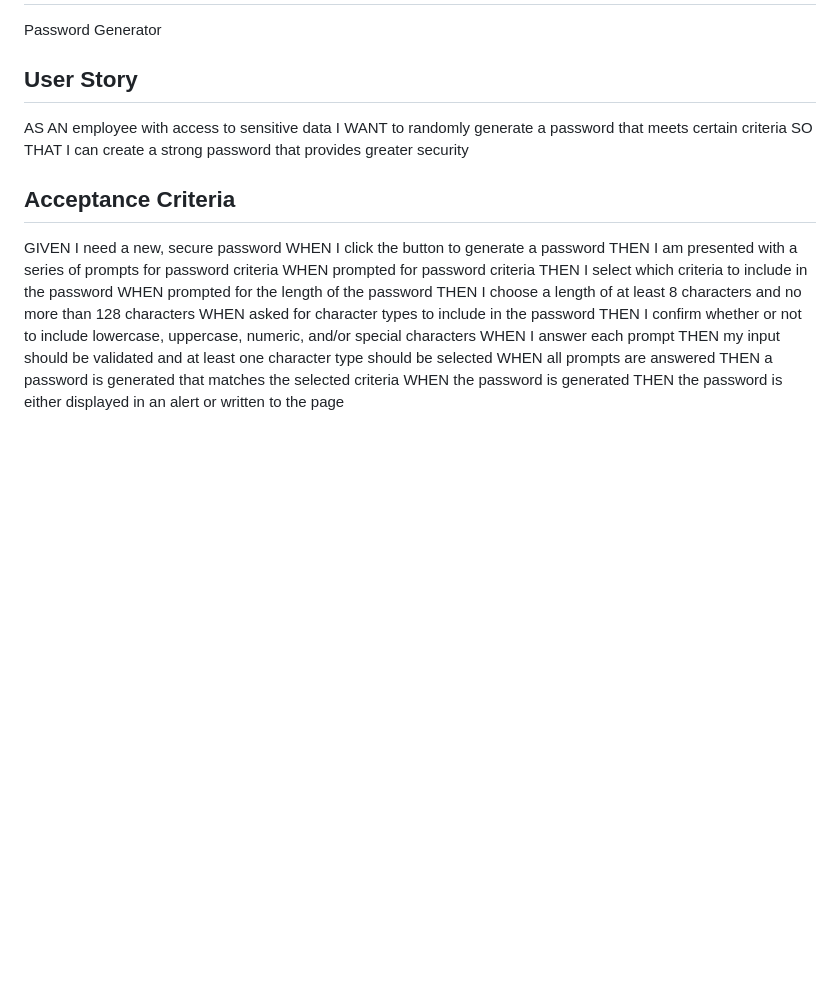
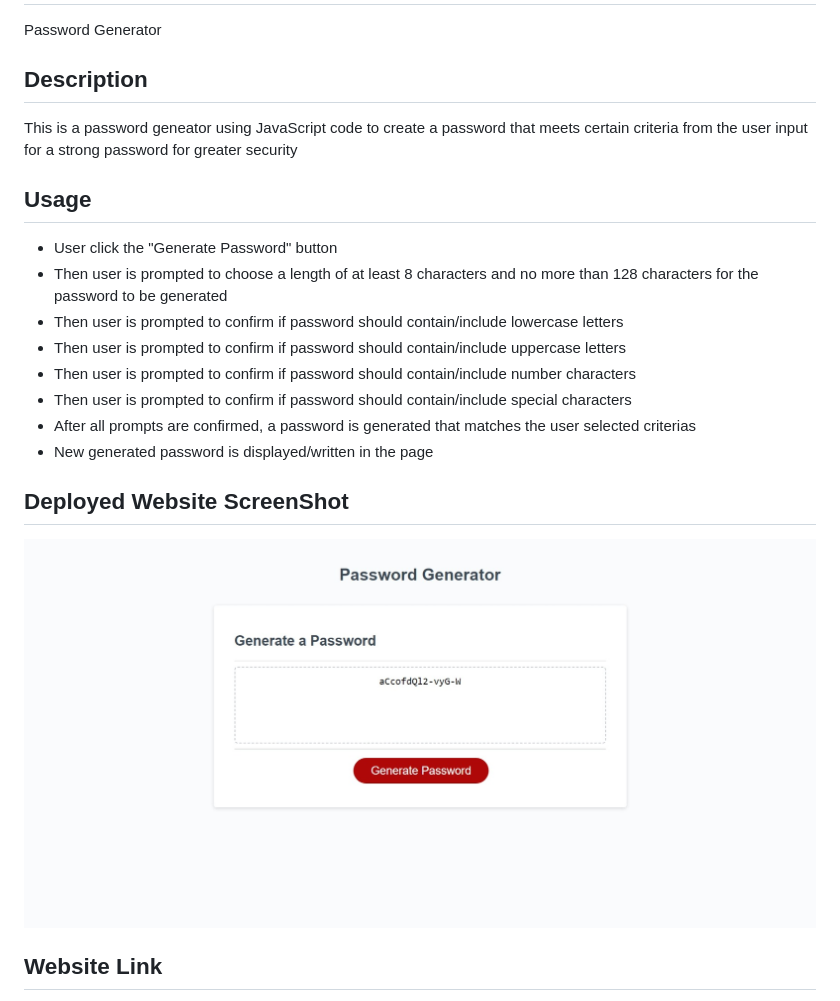
Before and after one commit to z20axa/Password-Generator, a Markdown page: README.md, the part around the change printed below. Drawn GitHub-style; pictures changed too: Password_Geneator_WebSite_ScreenShot.jpeg (added); blank space fills up the shorter version.

Commit message:
Added details to README file

```diff
--- a/README.md
+++ b/README.md
@@ -1,26 +1,24 @@
 # Password-Generator
 Password Generator
 
-## User Story
+## Description
 
-AS AN employee with access to sensitive data
-I WANT to randomly generate a password that meets certain criteria
-SO THAT I can create a strong password that provides greater security
+This is a password geneator using JavaScript code to create a password that meets certain criteria from the user input for a strong password for greater security
 
-## Acceptance Criteria
+## Usage
 
-GIVEN I need a new, secure password
-WHEN I click the button to generate a password
-THEN I am presented with a series of prompts for password criteria
-WHEN prompted for password criteria
-THEN I select which criteria to include in the password
-WHEN prompted for the length of the password
-THEN I choose a length of at least 8 characters and no more than 128 characters
-WHEN asked for character types to include in the password
-THEN I confirm whether or not to include lowercase, uppercase, numeric, and/or special characters
-WHEN I answer each prompt
-THEN my input should be validated and at least one character type should be selected
-WHEN all prompts are answered
-THEN a password is generated that matches the selected criteria
-WHEN the password is generated
-THEN the password is either displayed in an alert or written to the page
+- User click the "Generate Password" button
+- Then user is prompted to choose a length of at least 8 characters and no more than 128 characters for the password to be generated
+- Then user is prompted to confirm if password should contain/include lowercase letters
+- Then user is prompted to confirm if password should contain/include uppercase letters
+- Then user is prompted to confirm if password should contain/include number characters
+- Then user is prompted to confirm if password should contain/include special characters
+- After all prompts are confirmed, a password is generated that matches the user selected criterias
+- New generated password is displayed/written in the page
+
+## Deployed Website ScreenShot
+
+![WebSite SreenShot](Password_Geneator_WebSite_ScreenShot.jpeg "WebSite ScreenShot")
+
+## Website Link
+
```
Also changed, not shown: other parts of README.md (+1 -0 lines), 1 other file.
